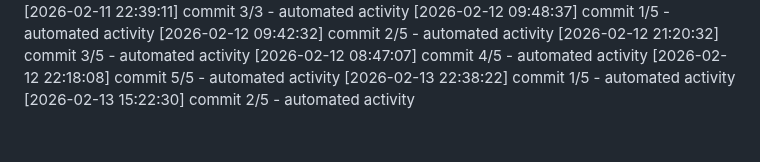
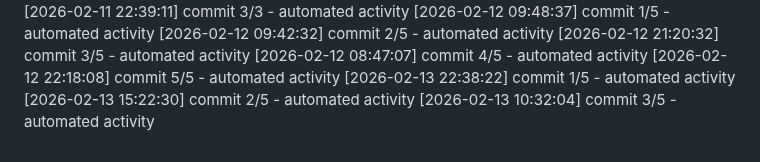
Before and after one commit to Aditya1787/Jibble-main, a Markdown page: logs/activity.md, the part around the change. GitHub-like rendering.

Commit message:
fix: minor adjustments

```diff
--- a/logs/activity.md
+++ b/logs/activity.md
@@ -685,3 +685,4 @@
 [2026-02-12 22:18:08] commit 5/5 - automated activity
 [2026-02-13 22:38:22] commit 1/5 - automated activity
 [2026-02-13 15:22:30] commit 2/5 - automated activity
+[2026-02-13 10:32:04] commit 3/5 - automated activity
```
